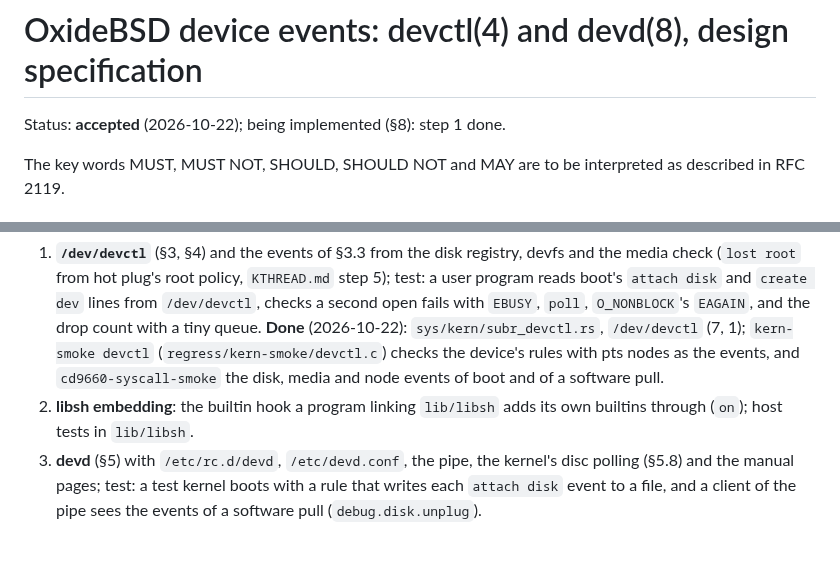
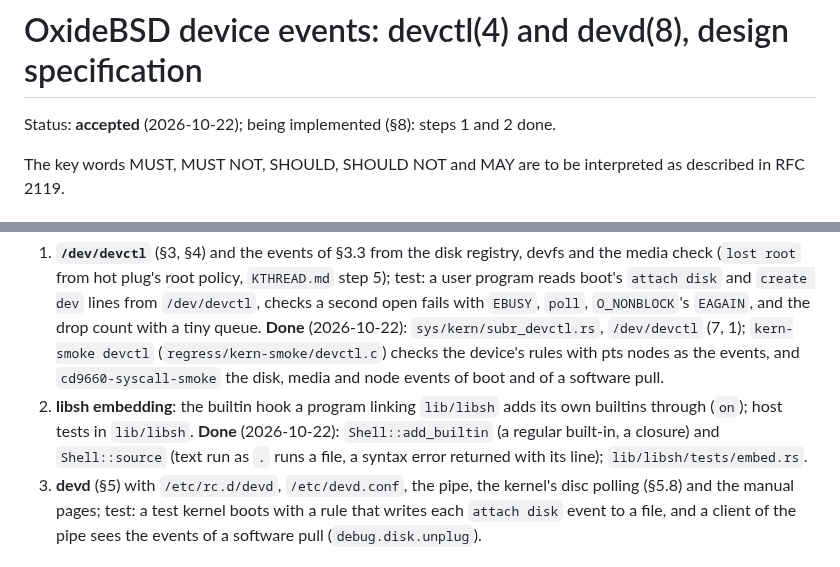
Before and after one commit to OxideBSD/OxideBSD-doc, a Markdown page: DEVD.md, 2 parts joined by grey strips. GitHub-like rendering.

Commit message:
DEVD.md: step 2 (libsh embedding) done
Co-Authored-By: Claude Opus 5.5 <noreply@anthropic.com>

```diff
--- a/DEVD.md
+++ b/DEVD.md
@@ -1,6 +1,6 @@
 # OxideBSD device events: devctl(4) and devd(8), design specification
 
-Status: **accepted** (2026-10-22); being implemented (§8): step 1 done.
+Status: **accepted** (2026-10-22); being implemented (§8): steps 1 and 2 done.
 
 The key words MUST, MUST NOT, SHOULD, SHOULD NOT and MAY are to be interpreted as described in
 RFC 2119.
@@ -191,6 +191,8 @@ Each step is one commit, with its test; the suite and the POSIX canary stay gree
    `cd9660-syscall-smoke` the disk, media and node events of boot and of a software pull.
 2. **libsh embedding**: the builtin hook a program linking `lib/libsh` adds its own builtins
    through (`on`); host tests in `lib/libsh`.
+   **Done** (2026-10-22): `Shell::add_builtin` (a regular built-in, a closure) and `Shell::source`
+   (text run as `.` runs a file, a syntax error returned with its line); `lib/libsh/tests/embed.rs`.
 3. **devd** (§5) with `/etc/rc.d/devd`, `/etc/devd.conf`, the pipe, the kernel's disc polling
    (§5.8) and the manual pages; test: a
    test kernel boots with a rule that writes each `attach disk` event to a file, and a client of
```
